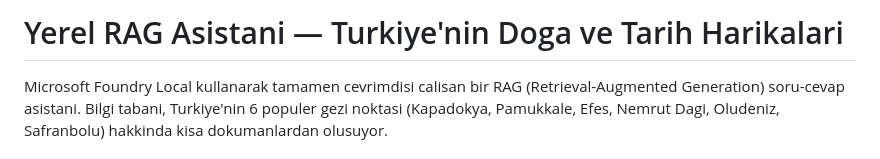
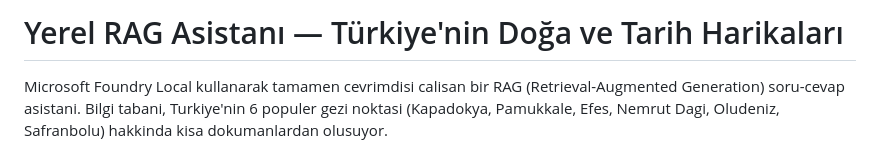
Before and after one commit to barandgc/local_rag_project, a Markdown page: README.md, the part around the change. Rendered like a GitHub page.

Commit message:
Fix typos in README.md title and description

```diff
--- a/README.md
+++ b/README.md
@@ -1,4 +1,4 @@
-# Yerel RAG Asistani — Turkiye'nin Doga ve Tarih Harikalari
+# Yerel RAG Asistanı — Türkiye'nin Doğa ve Tarih Harikaları
 
 Microsoft Foundry Local kullanarak tamamen cevrimdisi calisan bir RAG (Retrieval-Augmented Generation) soru-cevap asistani. Bilgi tabani, Turkiye'nin 6 populer gezi noktasi (Kapadokya, Pamukkale, Efes, Nemrut Dagi, Oludeniz, Safranbolu) hakkinda kisa dokumanlardan olusuyor.
 
```
